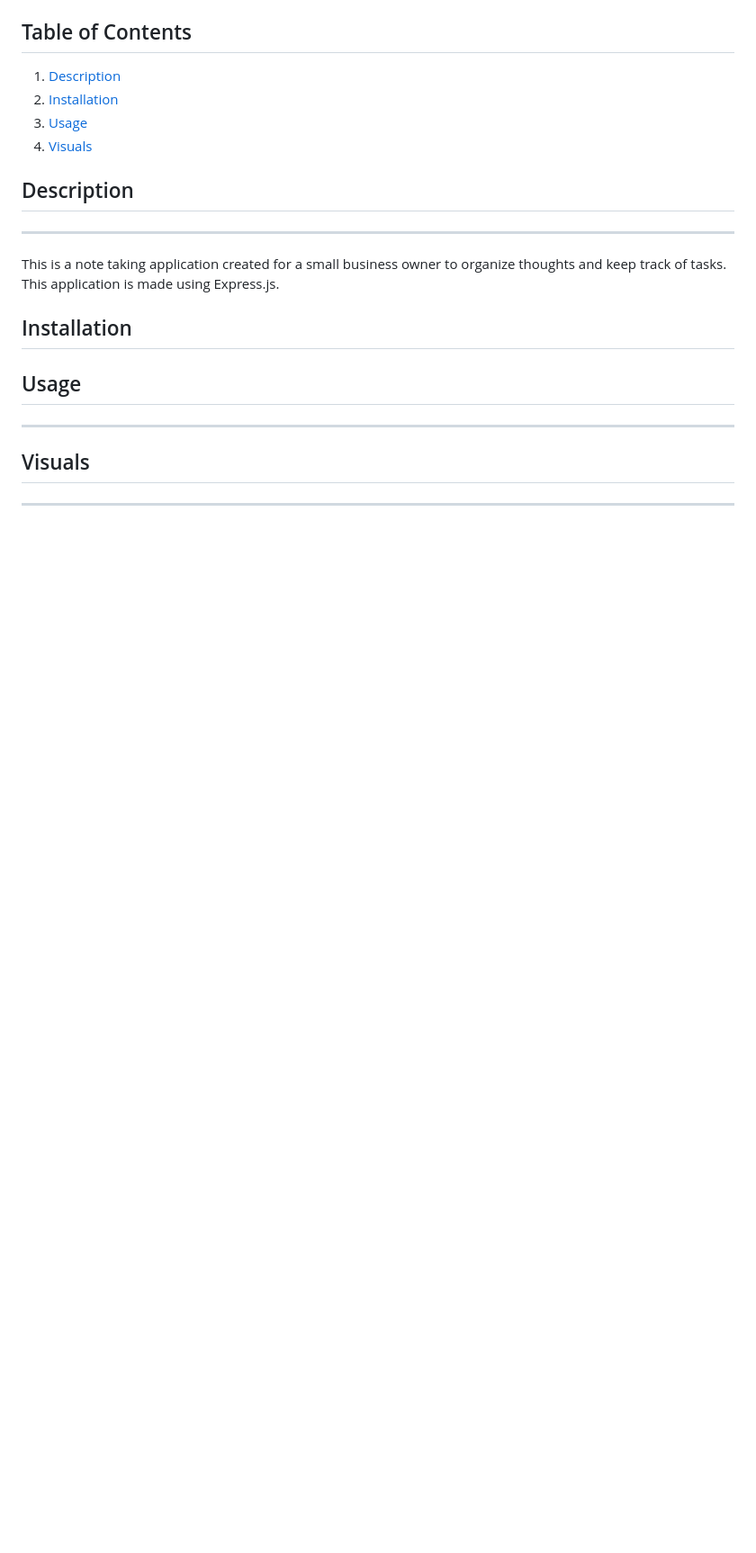
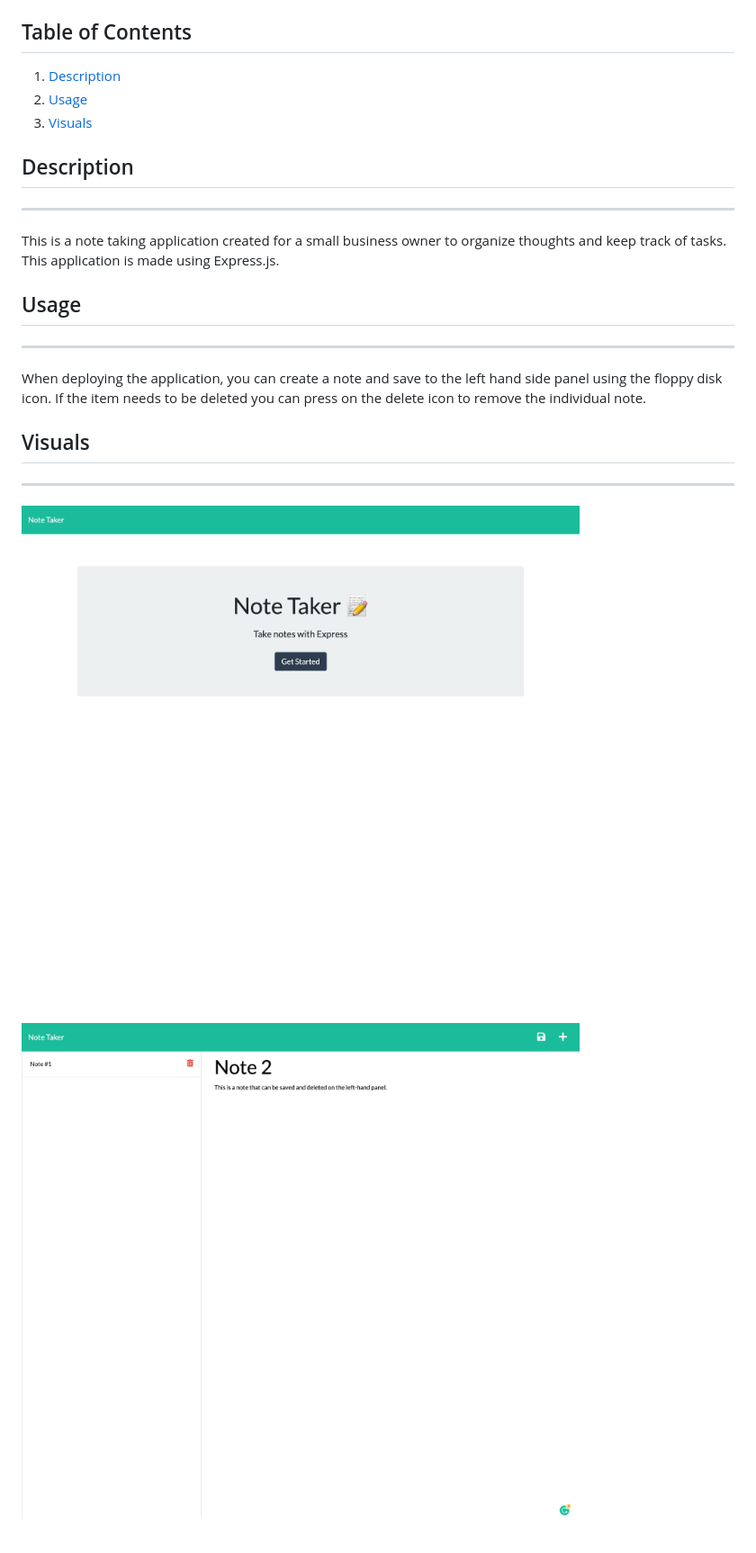
Before and after one commit to magdalenaperry/notes-for-codes, a Markdown page: README.md, the part around the change printed below. Shown: that part at 90% size. GitHub-like rendering; pictures changed too: public/assets/images/note-1.png (added), public/assets/images/note-2.png (added); blank space fills up the shorter version.

```diff
--- a/README.md
+++ b/README.md
@@ -4,20 +2,19 @@
 
 ## Table of Contents
 1. [Description](#description)
-2. [Installation](#installation)
-3. [Usage](#usage)
-4. [Visuals](#visuals)
+2. [Usage](#usage)
+3. [Visuals](#visuals)
 
 ## Description
 ---
 This is a note taking application created for a small business owner to organize thoughts and keep track of tasks. This application is made using Express.js.
 
-## Installation
-
-
 ## Usage
 ---
-
+When deploying the application, you can create a note and save to the left hand side panel using the floppy disk icon. If the item needs to be deleted you can press on the delete icon to remove the individual note.
 
 ## Visuals
 ---
+![Note Taker](public/assets/images/note-2.png)
+
+![Note Taker](public/assets/images/note-1.png)
```
Also changed, not shown: other parts of README.md (+0 -2 lines), 1 other file.
